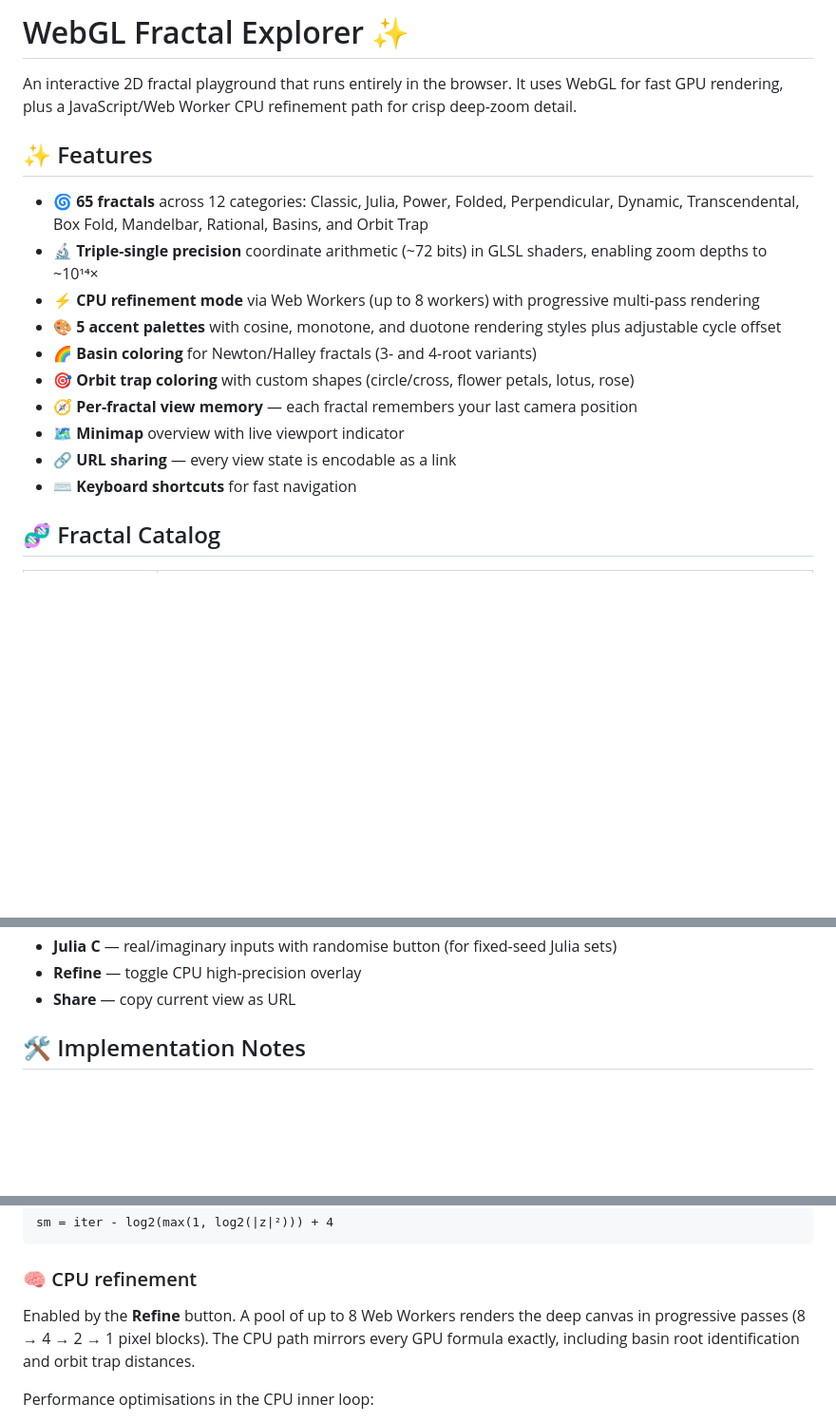
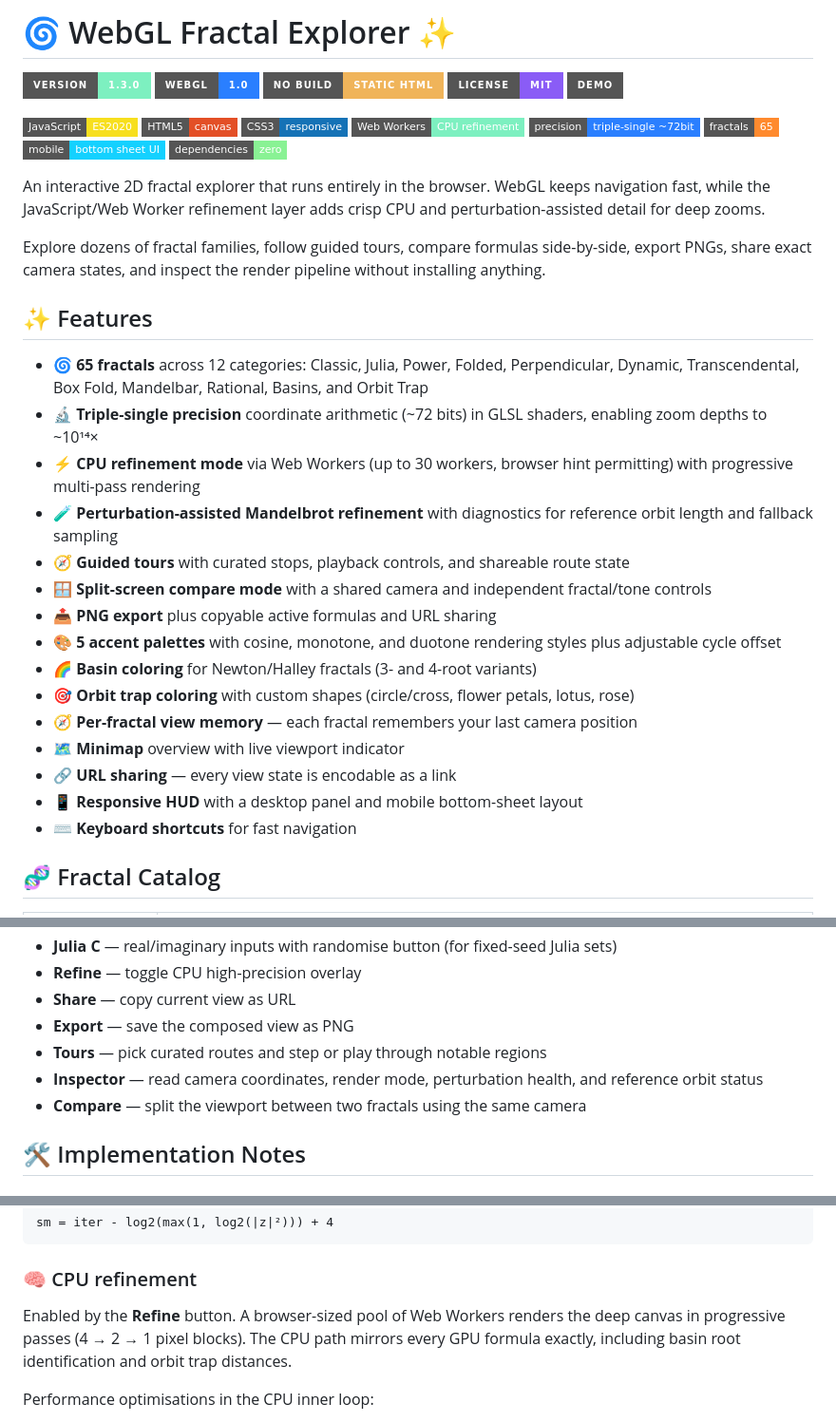
Before and after one commit to ikelaiah/webgl-fractal-explorer, a Markdown page: README.md, 3 parts joined by grey strips. Shown at 95% size. Rendered like a GitHub page; badges without logos; blank space fills up the shorter version.

Commit message:
feat(docs): update docs

```diff
--- a/README.md
+++ b/README.md
@@ -1,18 +1,40 @@
-# WebGL Fractal Explorer ✨
+# 🌀 WebGL Fractal Explorer ✨
 
-An interactive 2D fractal playground that runs entirely in the browser. It uses WebGL for fast GPU rendering, plus a JavaScript/Web Worker CPU refinement path for crisp deep-zoom detail.
+[![Version](https://img.shields.io/badge/version-1.3.0-7df0c0?style=for-the-badge)](CHANGELOG.md)
+[![WebGL](https://img.shields.io/badge/WebGL-1.0-2a7fff?style=for-the-badge&logo=webgl&logoColor=white)](https://www.khronos.org/webgl/)
+[![No Build](https://img.shields.io/badge/no_build-static_HTML-f0b45a?style=for-the-badge)](#-run-locally)
+[![License](https://img.shields.io/badge/license-MIT-8a5cf6?style=for-the-badge)](LICENSE)
+[![GitHub Pages](https://img.shields.io/badge/demo-GitHub_Pages-ffffff?style=for-the-badge&logo=github&logoColor=111111)](https://ikelaiah.github.io/webgl-fractal-explorer/)
+
+[![JavaScript](https://img.shields.io/badge/JavaScript-ES2020-f7df1e?style=flat-square&logo=javascript&logoColor=111111)](app.js)
+[![HTML5](https://img.shields.io/badge/HTML5-canvas-e34f26?style=flat-square&logo=html5&logoColor=white)](index.html)
+[![CSS3](https://img.shields.io/badge/CSS3-responsive-1572b6?style=flat-square&logo=css3&logoColor=white)](styles.css)
+[![Web Workers](https://img.shields.io/badge/Web_Workers-CPU_refinement-7df0c0?style=flat-square)](app.js)
+[![Precision](https://img.shields.io/badge/precision-triple--single_~72bit-2a7fff?style=flat-square)](#-precision)
+[![Fractals](https://img.shields.io/badge/fractals-65-ff8a2e?style=flat-square)](#-fractal-catalog)
+[![Mobile](https://img.shields.io/badge/mobile-bottom_sheet_UI-14d1ff?style=flat-square)](styles.css)
+[![Zero Dependencies](https://img.shields.io/badge/dependencies-zero-89f294?style=flat-square)](#-run-locally)
+
+An interactive 2D fractal explorer that runs entirely in the browser. WebGL keeps navigation fast, while the JavaScript/Web Worker refinement layer adds crisp CPU and perturbation-assisted detail for deep zooms.
+
+Explore dozens of fractal families, follow guided tours, compare formulas side-by-side, export PNGs, share exact camera states, and inspect the render pipeline without installing anything.
 
 ## ✨ Features
 
 - 🌀 **65 fractals** across 12 categories: Classic, Julia, Power, Folded, Perpendicular, Dynamic, Transcendental, Box Fold, Mandelbar, Rational, Basins, and Orbit Trap
 - 🔬 **Triple-single precision** coordinate arithmetic (~72 bits) in GLSL shaders, enabling zoom depths to ~10¹⁴×
-- ⚡ **CPU refinement mode** via Web Workers (up to 8 workers) with progressive multi-pass rendering
+- ⚡ **CPU refinement mode** via Web Workers (up to 30 workers, browser hint permitting) with progressive multi-pass rendering
+- 🧪 **Perturbation-assisted Mandelbrot refinement** with diagnostics for reference orbit length and fallback sampling
+- 🧭 **Guided tours** with curated stops, playback controls, and shareable route state
+- 🪟 **Split-screen compare mode** with a shared camera and independent fractal/tone controls
+- 📤 **PNG export** plus copyable active formulas and URL sharing
 - 🎨 **5 accent palettes** with cosine, monotone, and duotone rendering styles plus adjustable cycle offset
 - 🌈 **Basin coloring** for Newton/Halley fractals (3- and 4-root variants)
 - 🎯 **Orbit trap coloring** with custom shapes (circle/cross, flower petals, lotus, rose)
 - 🧭 **Per-fractal view memory** — each fractal remembers your last camera position
 - 🗺️ **Minimap** overview with live viewport indicator
 - 🔗 **URL sharing** — every view state is encodable as a link
+- 📱 **Responsive HUD** with a desktop panel and mobile bottom-sheet layout
 - ⌨️ **Keyboard shortcuts** for fast navigation
 
 ## 🧬 Fractal Catalog
@@ -60,6 +82,10 @@ Additional controls in the HUD panel:
 - **Julia C** — real/imaginary inputs with randomise button (for fixed-seed Julia sets)
 - **Refine** — toggle CPU high-precision overlay
 - **Share** — copy current view as URL
+- **Export** — save the composed view as PNG
+- **Tours** — pick curated routes and step or play through notable regions
+- **Inspector** — read camera coordinates, render mode, perturbation health, and reference orbit status
+- **Compare** — split the viewport between two fractals using the same camera
 
 ## 🛠️ Implementation Notes
 
@@ -75,7 +101,7 @@ sm = iter - log2(max(1, log2(|z|²))) + 4
 
 ### 🧠 CPU refinement
 
-Enabled by the **Refine** button. A pool of up to 8 Web Workers renders the deep canvas in progressive passes (8 → 4 → 2 → 1 pixel blocks). The CPU path mirrors every GPU formula exactly, including basin root identification and orbit trap distances.
+Enabled by the **Refine** button. A browser-sized pool of Web Workers renders the deep canvas in progressive passes (4 → 2 → 1 pixel blocks). The CPU path mirrors every GPU formula exactly, including basin root identification and orbit trap distances.
 
 Performance optimisations in the CPU inner loop:
 
```
Also changed, not shown: other parts of README.md (+1 -1 lines), CHANGELOG.md (+27 -0 lines).
